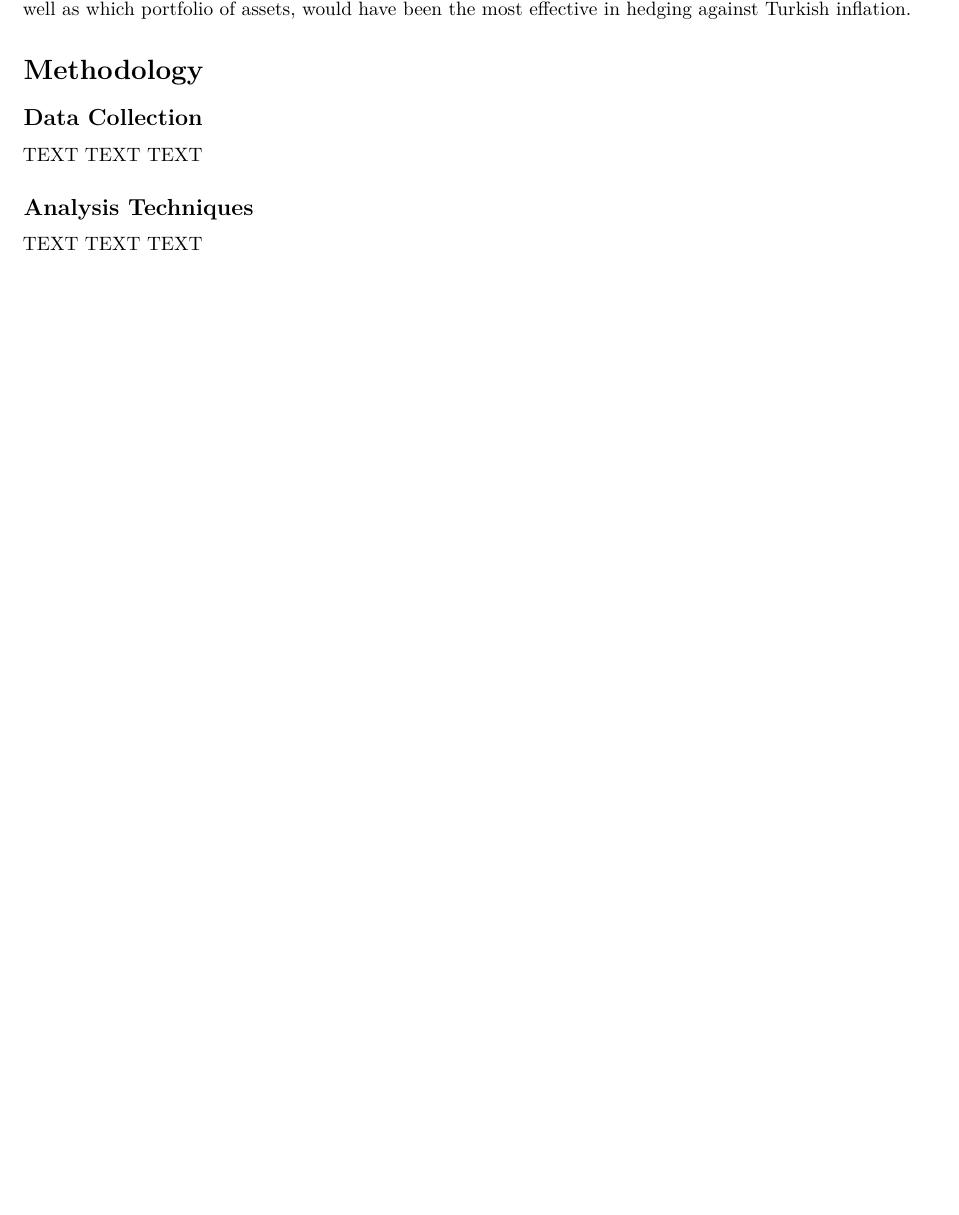
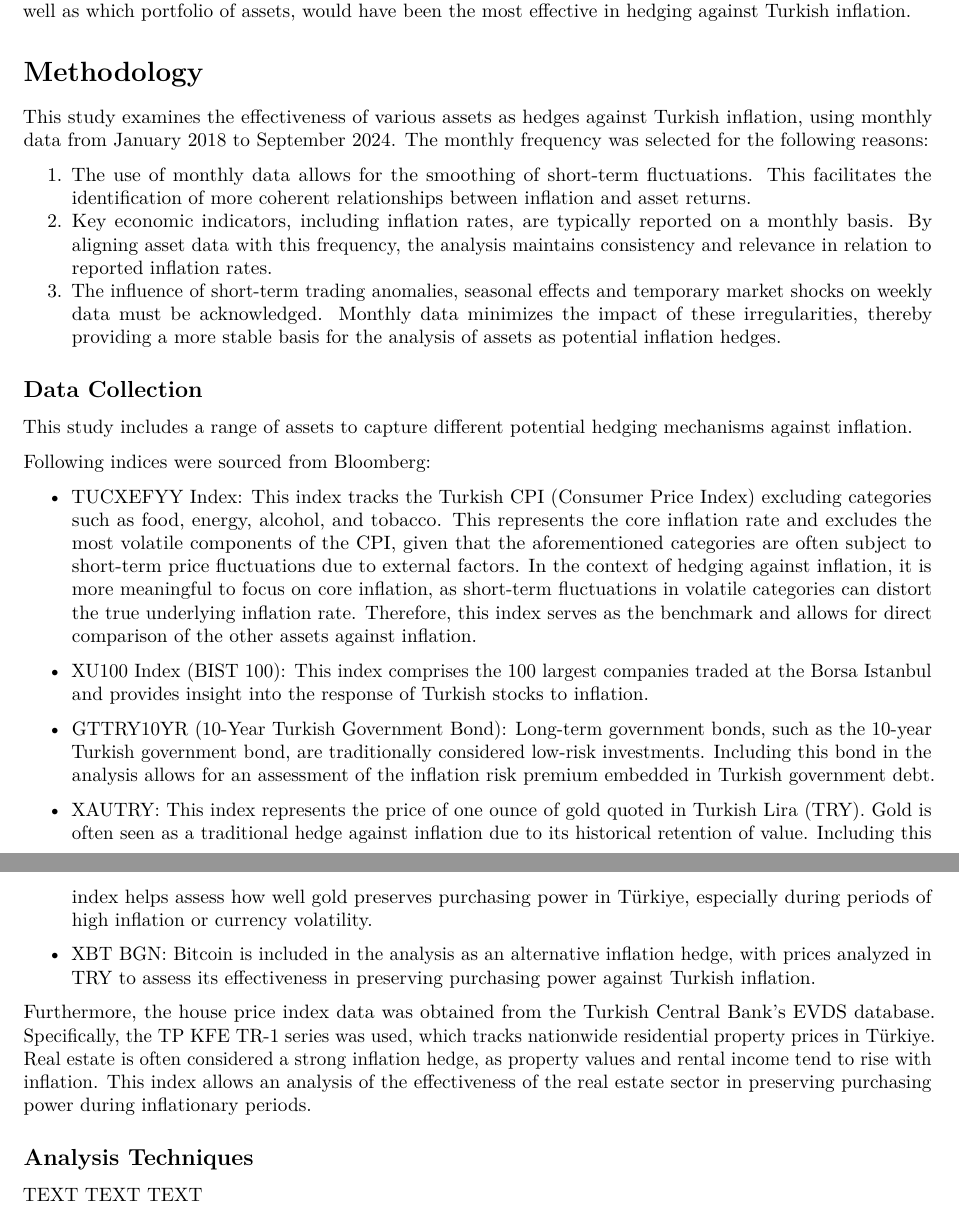
Before and after one commit to denis-lasser/hedging-against-turkish-inflation, an R Markdown document (reports/Hedging Against Turkish Inflation_Paper.Rmd): part of page 2 of 3 before the commit and two parts of pages 2 and 3 of 4 after it, the two joined at a grey line, cut so that both start at the same text, the shorter picture padded with empty space. Rendered offline with R 4.5, knitr and Pandoc, then LaTeX, with nearby package versions.

Commit message:
Update Hedging Against Turkish Inflation_Paper.Rmd
Methodology & Data Collection update

```diff
--- a/reports/Hedging Against Turkish Inflation_Paper.Rmd
+++ b/reports/Hedging Against Turkish Inflation_Paper.Rmd
@@ -14,8 +14,28 @@ The ongoing economic crisis in Türkiye has been characterized by high inflation
 This study aims to analyze which assets, as well as which portfolio of assets, would have been the most effective in hedging against Turkish inflation.
 
 # Methodology
+This study examines the effectiveness of various assets as hedges against Turkish inflation, using monthly data from January 2018 to September 2024. The monthly frequency was selected for the following reasons:
+
+1. The use of monthly data allows for the smoothing of short-term fluctuations. This facilitates the identification of more coherent relationships between inflation and asset returns.
+2. Key economic indicators, including inflation rates, are typically reported on a monthly basis. By aligning asset data with this frequency, the analysis maintains consistency and relevance in relation to reported inflation rates.
+3. The influence of short-term trading anomalies, seasonal effects and temporary market shocks on weekly data must be acknowledged. Monthly data minimizes the impact of these irregularities, thereby providing a more stable basis for the analysis of assets as potential inflation hedges.
+
 ## Data Collection
-TEXT TEXT TEXT
+This study includes a range of assets to capture different potential hedging mechanisms against inflation.
+
+Following indices were sourced from Bloomberg:
+
+- TUCXEFYY Index: This index tracks the Turkish CPI (Consumer Price Index) excluding categories such as food, energy, alcohol, and tobacco. This represents the core inflation rate and excludes the most volatile components of the CPI, given that the aforementioned categories are often subject to short-term price fluctuations due to external factors. In the context of hedging against inflation, it is more meaningful to focus on core inflation, as short-term fluctuations in volatile categories can distort the true underlying inflation rate. Therefore, this index serves as the benchmark and allows for direct comparison of the other assets against inflation.
+
+- XU100 Index (BIST 100): This index comprises the 100 largest companies traded at the Borsa Istanbul and provides insight into the response of Turkish stocks to inflation.
+
+- GTTRY10YR (10-Year Turkish Government Bond):  Long-term government bonds, such as the 10-year Turkish government bond, are traditionally considered low-risk investments. Including this bond in the analysis allows for an assessment of the inflation risk premium embedded in Turkish government debt.
+
+- XAUTRY: This index represents the price of one ounce of gold quoted in Turkish Lira (TRY).  Gold is often seen as a traditional hedge against inflation due to its historical retention of value. Including this index helps assess how well gold preserves purchasing power in Türkiye, especially during periods of high inflation or currency volatility.
+
+- XBT BGN: Bitcoin is included in the analysis as an alternative inflation hedge, with prices analyzed in TRY to assess its effectiveness in preserving purchasing power against Turkish inflation.
+
+Furthermore, the house price index data was obtained from the Turkish Central Bank’s EVDS database. Specifically, the TP KFE TR-1 series was used, which tracks nationwide residential property prices in Türkiye. Real estate is often considered a strong inflation hedge, as property values and rental income tend to rise with inflation. This index allows an analysis of the effectiveness of the real estate sector in preserving purchasing power during inflationary periods.
 
 ## Analysis Techniques
 TEXT TEXT TEXT
```
